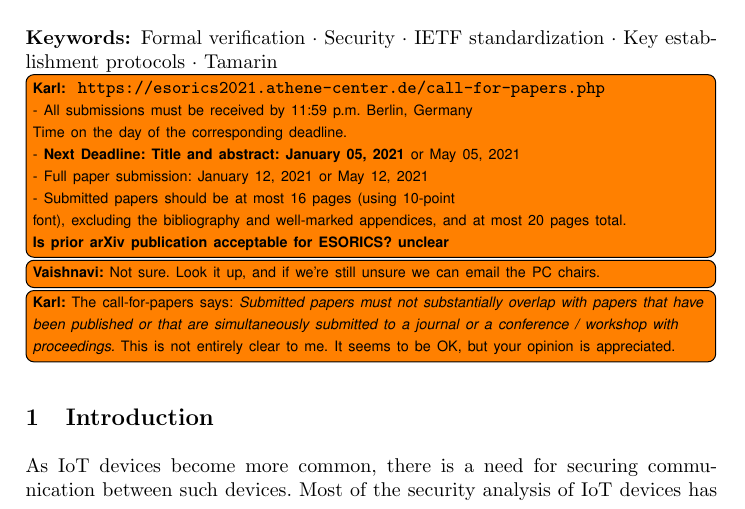
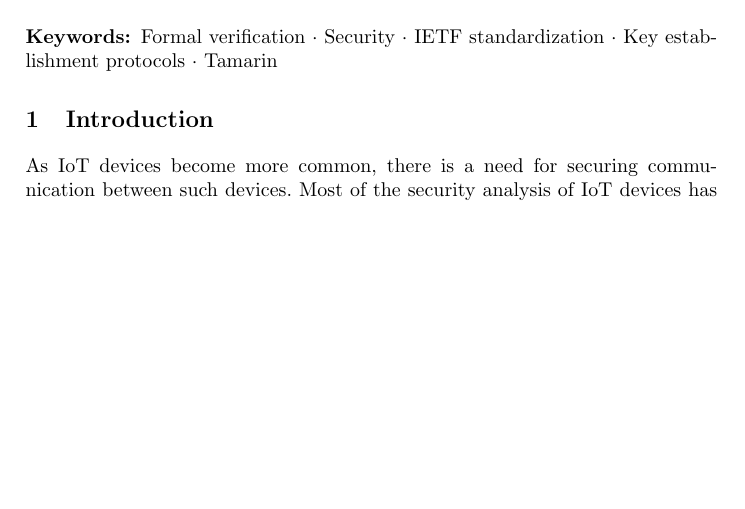
Before and after one commit to hoheinzollern/EDHOC-Verification, a LaTeX paper (models/edhoc/draftedhoc-20200301/report/main.tex): part of page 1 of 18, cut so that both start at the same text, the shorter picture padded with empty space. Compiled offline with pdfLaTeX.

Commit message:
[fix] remove notes and commented out text

```diff
--- a/models/edhoc/draftedhoc-20200301/report/main.tex
+++ b/models/edhoc/draftedhoc-20200301/report/main.tex
@@ -94,24 +94,6 @@ PFS}
 % years have them and some don't.
 \keywords{Formal verification \and Security \and IETF standardization \and
 Key establishment protocols \and Tamarin}
-
-\knote{
-    \texttt{https://esorics2021.athene-center.de/call-for-papers.php}\\
-     - All submissions must be received by 11:59 p.m. Berlin, Germany\\
-            Time on the day of the corresponding deadline.\\
-     - \textbf{Next Deadline: Title and abstract: January 05, 2021} or May 05, 2021\\
-     - Full paper submission:  January 12, 2021 or   May 12, 2021\\
-     - Submitted papers should be at most 16 pages (using 10-point\\
-            font), excluding the bibliography and well-marked appendices, and
-            at most 20 pages total.\\
-\textbf{Is prior arXiv publication acceptable for ESORICS? unclear}
-}
-\vnote{Not sure. Look it up, and if we're still unsure we can email the PC chairs.}
-\knote{The call-for-papers says: \emph{Submitted papers must not substantially
-        overlap with papers that have been published or that are simultaneously
-    submitted to a journal or a conference / workshop with proceedings.}
-    This is not entirely clear to me. It seems to be OK, but your opinion is
-appreciated.}
 
 %-------------------------------------------------------------------------- sec
 %\vspace{-2.5em}
```
Also changed, not shown: models/edhoc/draftedhoc-20200301/report/main.tex (22 more changed lines).
